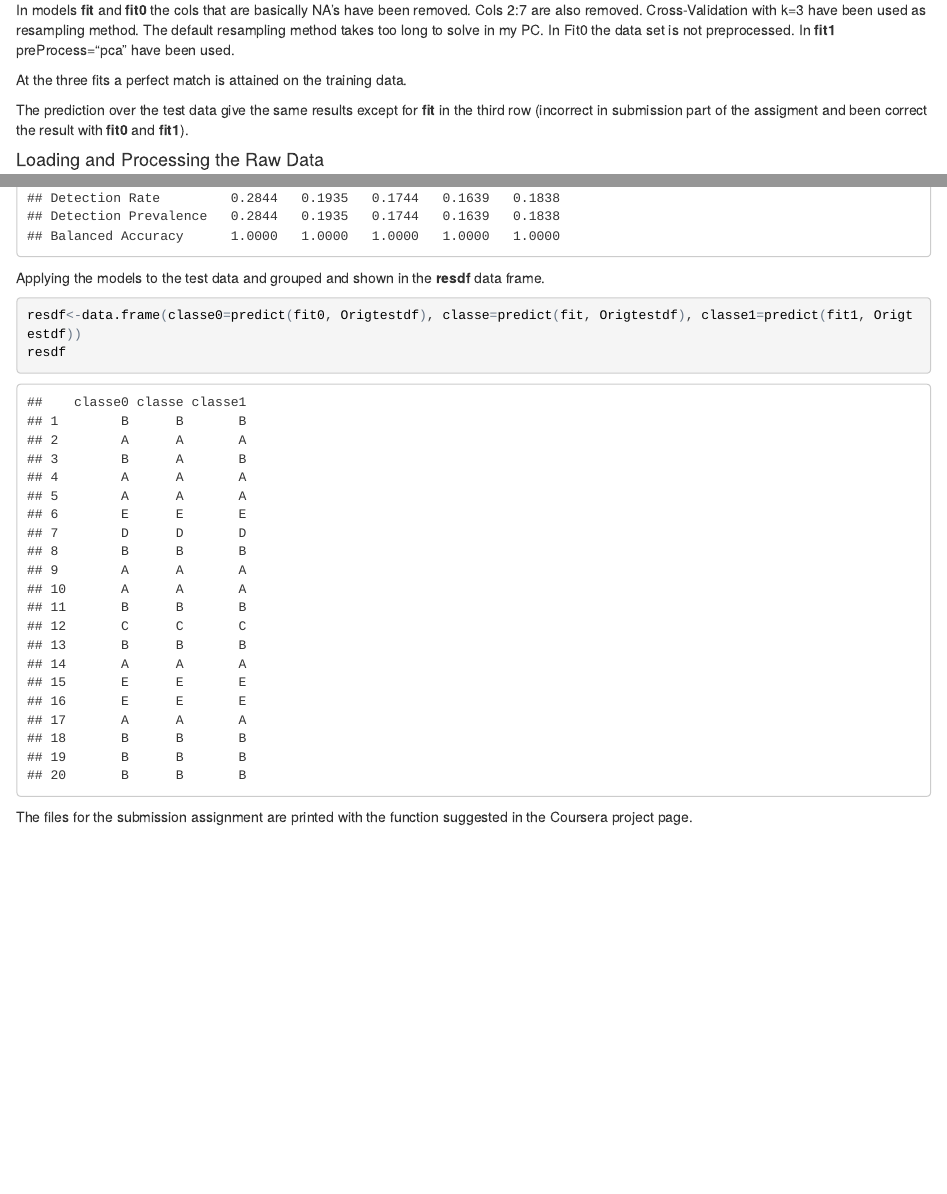
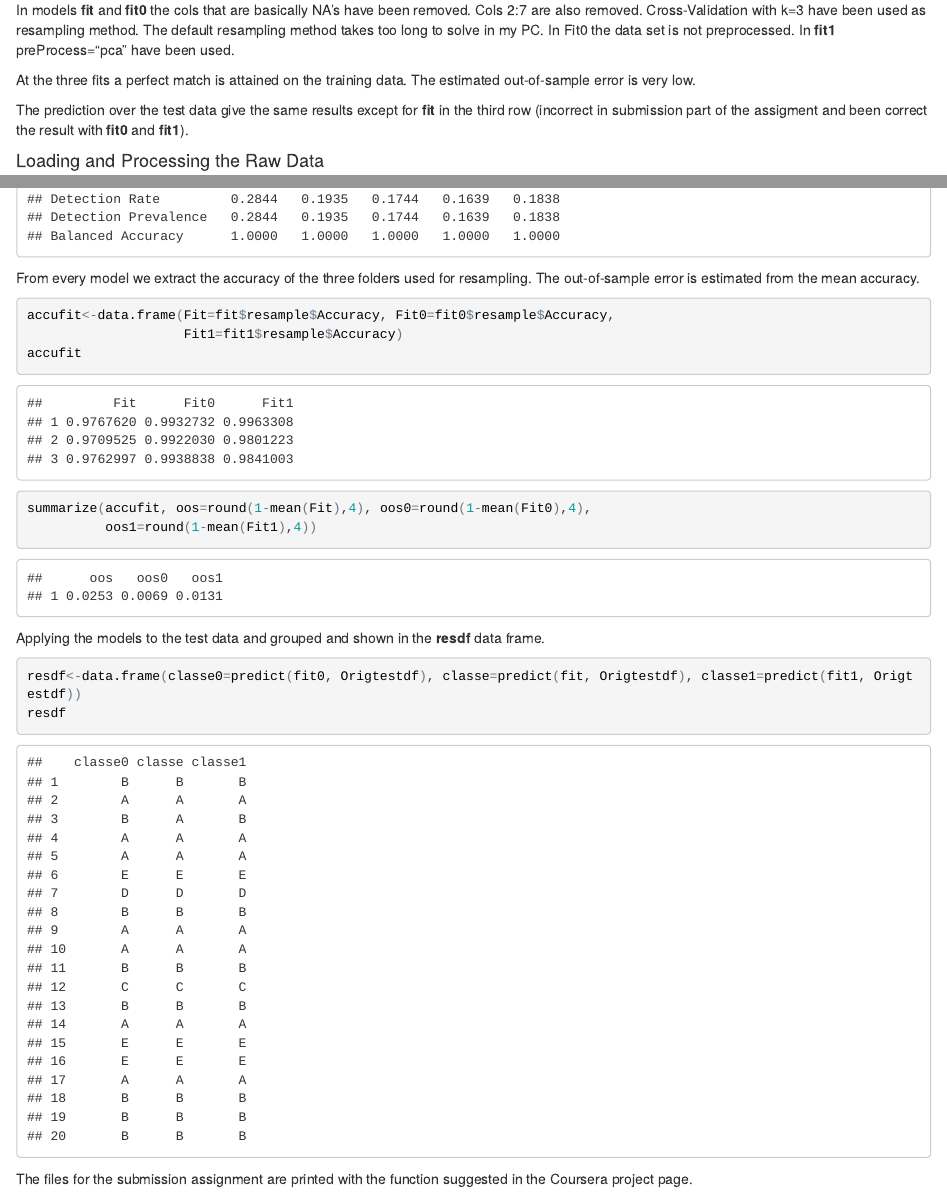
Before and after one commit to BaltiBoix/predmachlearn, an R Markdown document (predmachlearn.Rmd): the page in a window 1100 px wide, from 600 px down before the commit and from 860 px down after it, so that both start at the same text, and a second part further down, joined at a grey line. The pictures show the output file predmachlearn.html that the author committed with the source, opened offline.

Commit message:
OOS error
Out of Sample error calculation added

````diff
--- a/predmachlearn.Rmd
+++ b/predmachlearn.Rmd
@@ -40,7 +40,7 @@ If we want to find a model that can be used to check if a person is doing his/he
 
 In models **fit** and **fit0** the cols that are basically NA's have been removed. Cols 2:7 are also removed. Cross-Validation with k=3 have been used as resampling method. The default resampling method takes too long to solve in my PC. In Fit0 the data set is not preprocessed. In **fit1** preProcess="pca" have been used.
 
-At the three fits a perfect match is attained on the training data.
+At the three fits a perfect match is attained on the training data. The estimated out-of-sample error is very low.
 
 The prediction over the test data give the same results except for **fit** in the third row (incorrect in submission part of the assigment and been correct the result with **fit0** and **fit1**).
 
@@ -115,6 +115,17 @@ if(!exists("fit1")) {
 confusionMatrix(traindf$classe, predict(fit1, Origtraindf))
 ```
 
+From every model we extract the accuracy of the three folders used for resampling.
+The out-of-sample error is estimated from the mean accuracy.
+
+```{r message=FALSE, warning=FALSE}
+accufit<-data.frame(Fit=fit$resample$Accuracy, Fit0=fit0$resample$Accuracy,
+                    Fit1=fit1$resample$Accuracy)
+accufit
+summarize(accufit, oos=round(1-mean(Fit),4), oos0=round(1-mean(Fit0),4),
+          oos1=round(1-mean(Fit1),4))
+```
+
 Applying the models to the test data and grouped and shown in the **resdf** data frame.
 
 ```{r message=FALSE, warning=FALSE}
````
Also changed, not shown: predmachlearn.html.
